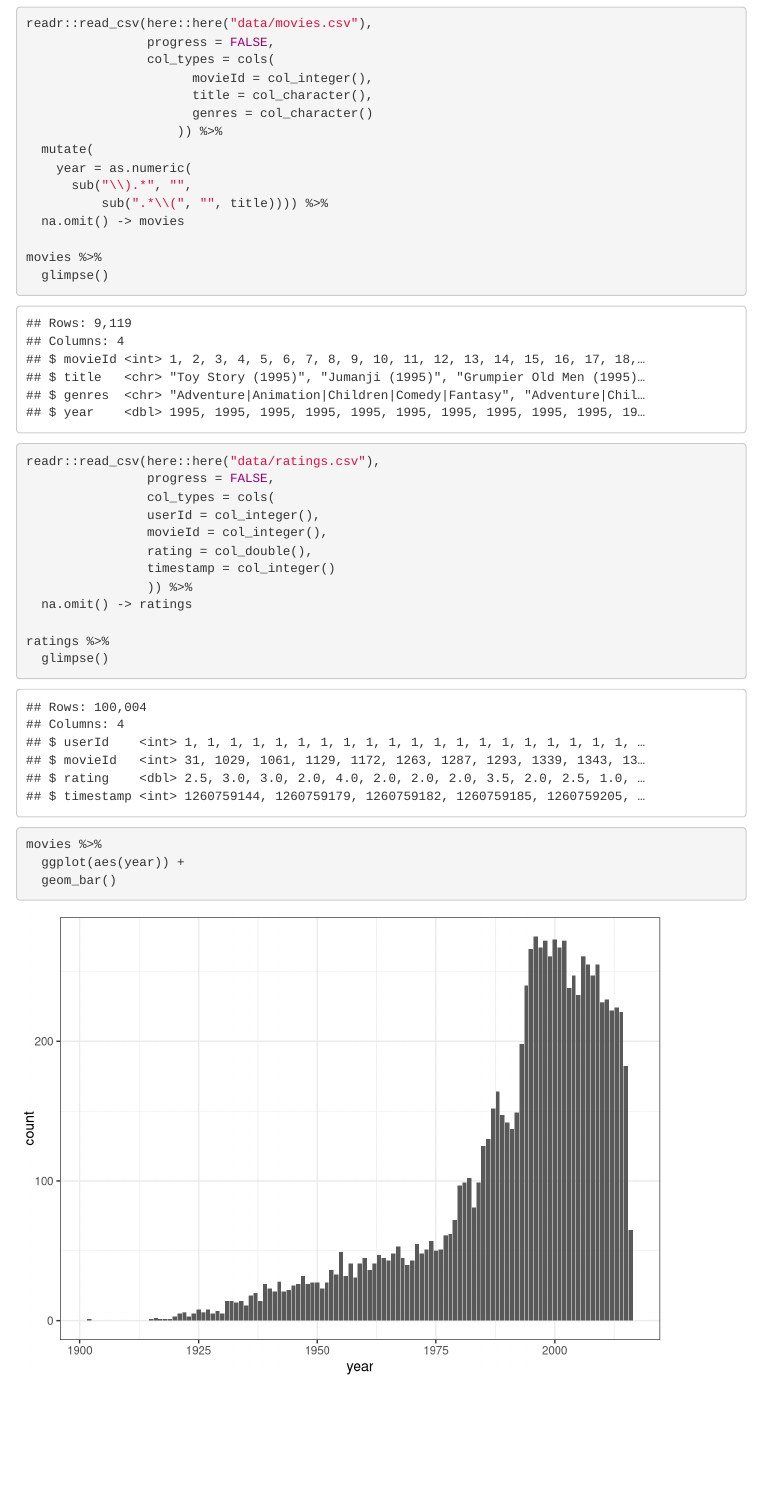
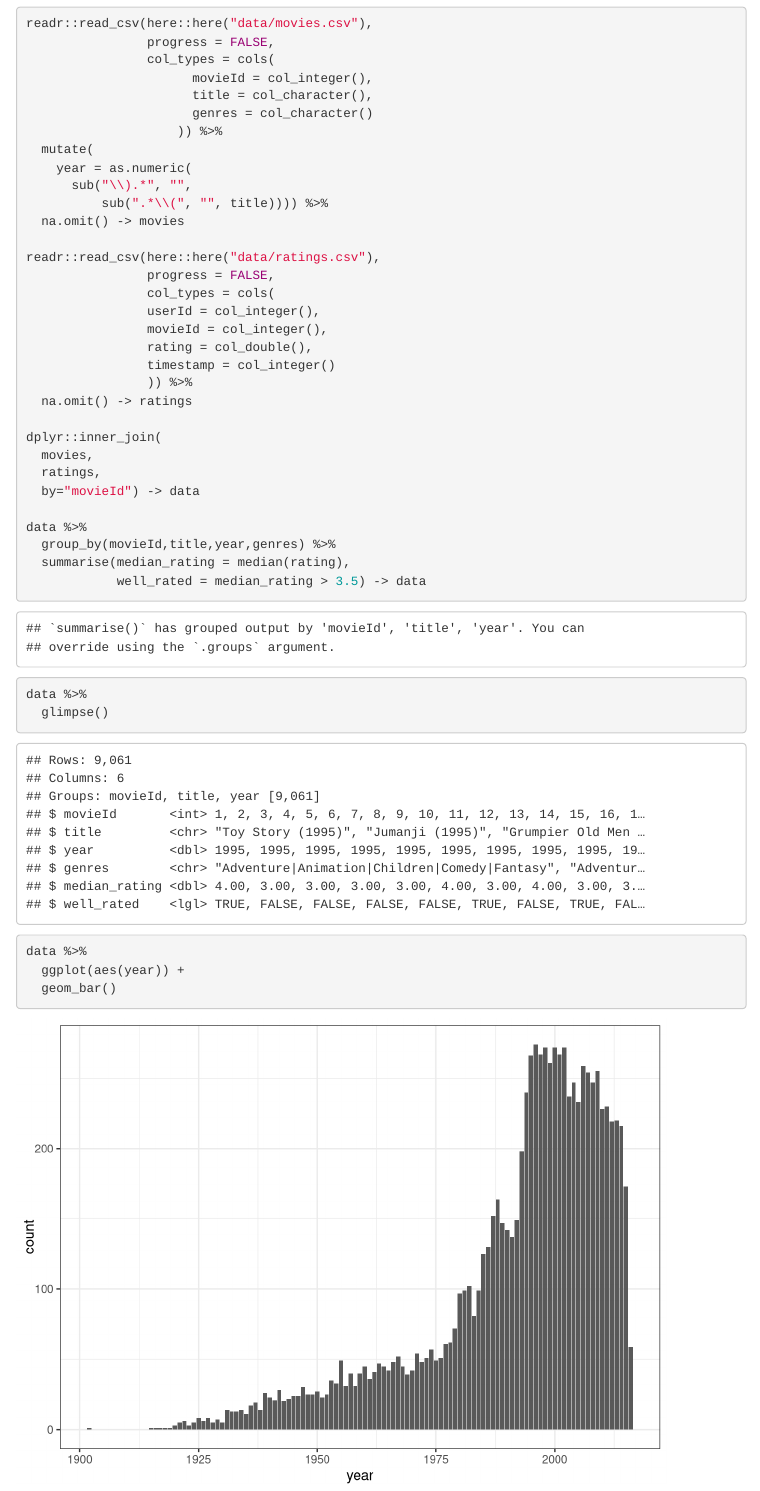
Before and after one commit to Benardi/movielens_analysis, an R Markdown document (notebooks/movielens.Rmd): the page in a window 1100 px wide, from 100 px down. Rendered offline with R 4.5, knitr and Pandoc, with nearby package versions; menus at the side of the page are left out.

Commit message:
Derivate well rated metric

````diff
--- a/notebooks/movielens.Rmd
+++ b/notebooks/movielens.Rmd
@@ -33,9 +33,6 @@ readr::read_csv(here::here("data/movies.csv"),
           sub(".*\\(", "", title)))) %>%
   na.omit() -> movies
 
-movies %>%
-  glimpse()
-
 readr::read_csv(here::here("data/ratings.csv"),
                 progress = FALSE,
                 col_types = cols(
@@ -46,12 +43,22 @@ readr::read_csv(here::here("data/ratings.csv"),
                 )) %>%
   na.omit() -> ratings
 
-ratings %>%
+dplyr::inner_join(
+  movies,
+  ratings,
+  by="movieId") -> data
+
+data %>%
+  group_by(movieId,title,year,genres) %>%
+  summarise(median_rating = median(rating),
+            well_rated = median_rating > 3.5) -> data
+
+data %>%
   glimpse()
 ```
 
 ```{r}
-movies %>%
+data %>%
   ggplot(aes(year)) +
   geom_bar()
 ```
````
Also changed, not shown: notebooks/movielens.nb.html.
